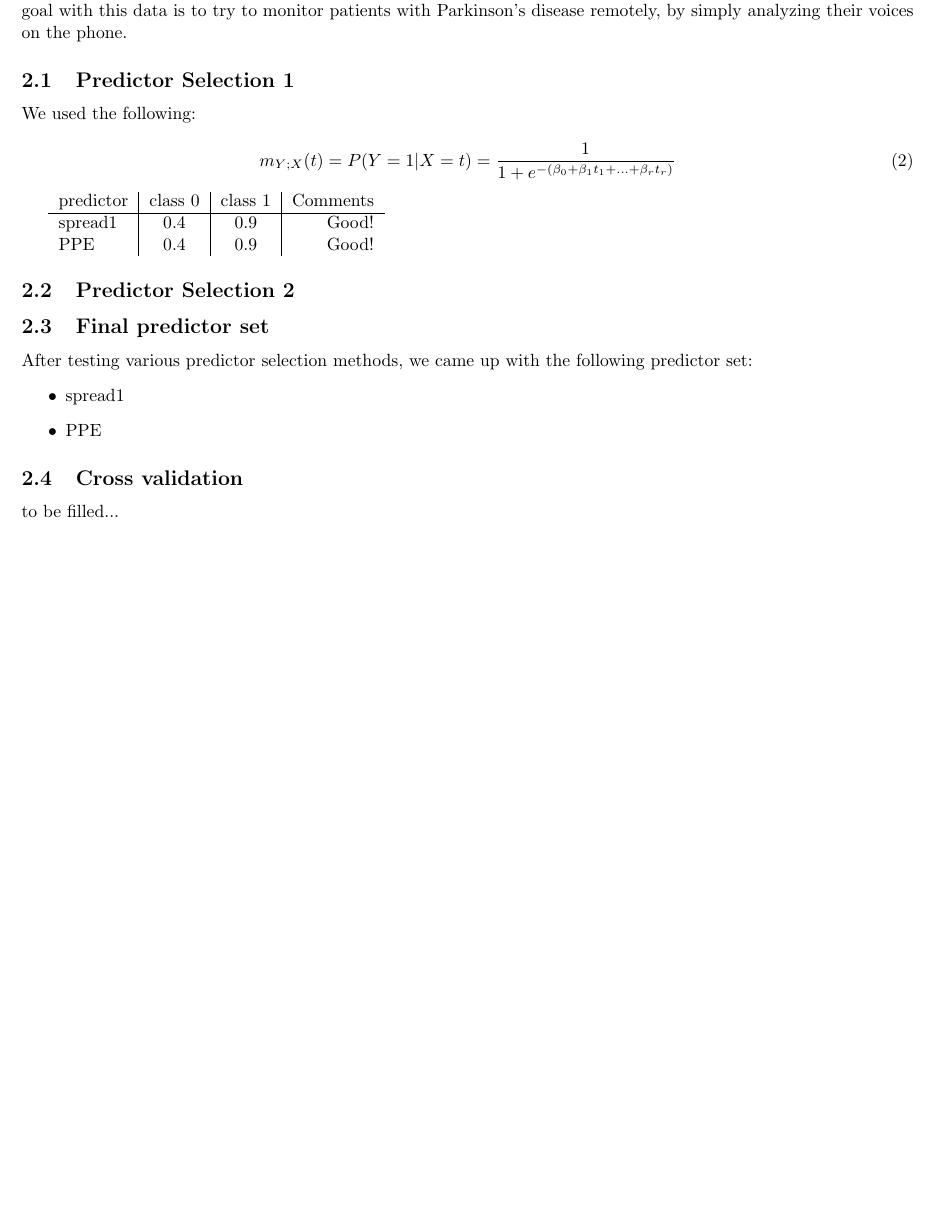
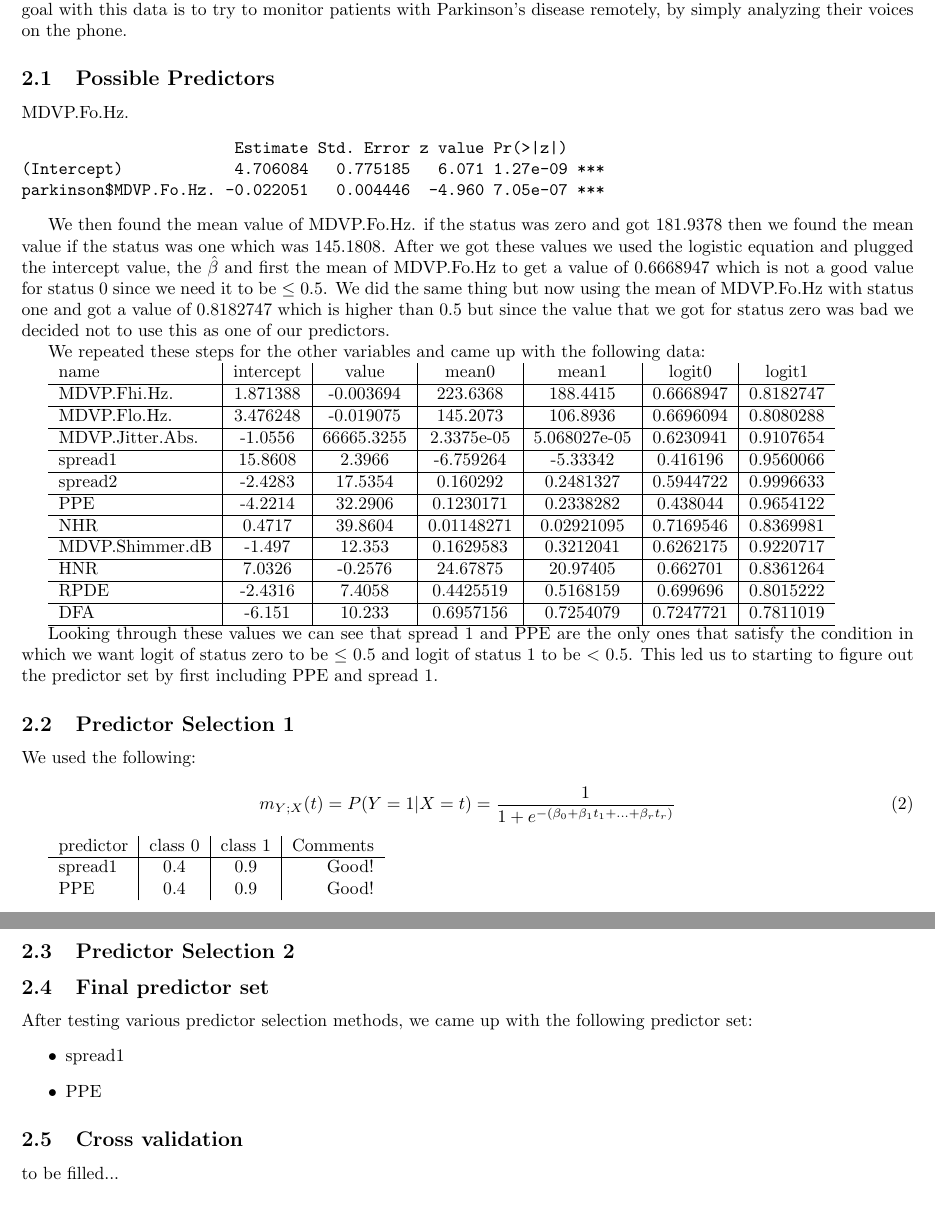
Before and after one commit to aaronokano/ecs132-project, a LaTeX document (project.tex): part of page 4 of 6 before the commit and two parts of pages 4 and 5 of 6 after it, the two joined at a grey line, cut so that both start at the same text, the shorter picture padded with empty space. Compiled offline with pdfLaTeX.

Commit message:
started more of problem 2, sam did some leet table

```diff
--- a/project.tex
+++ b/project.tex
@@ -203,6 +203,47 @@ main aim of the data is to discriminate healthy people from those with PD, accor
 try to monitor patients with Parkinson's disease remotely, by simply analyzing their voices
 on the phone.
 
+\subsection{Possible Predictors}
+MDVP.Fo.Hz.
+\begin{verbatim}
+                       Estimate Std. Error z value Pr(>|z|)
+(Intercept)            4.706084   0.775185   6.071 1.27e-09 ***
+parkinson$MDVP.Fo.Hz. -0.022051   0.004446  -4.960 7.05e-07 ***
+\end{verbatim}
+
+We then found the mean value of MDVP.Fo.Hz. if the status was zero and got 181.9378 then we found the mean value if the status was one which was 145.1808. After we got these values we used the logistic equation and plugged the intercept value, the $\hat{\beta}$ and first the mean of MDVP.Fo.Hz to get a value of 0.6668947 which is not a good value for status 0 since we need it to be $\leq$ 0.5. We did the same thing but now using the mean of MDVP.Fo.Hz with status one and got a value of 0.8182747 which is higher than 0.5 but since the value that we got for status zero was bad we decided not to use this as one of our predictors.
+
+We repeated these steps for the other variables and came up with the following data:
+
+\begin{tabular}{l|c|c|c|c|c|c}
+name & intercept & value & mean0 & mean1 & logit0 & logit1 \\
+\hline
+MDVP.Fhi.Hz. & 1.871388 & -0.003694 & 223.6368 & 188.4415 & 0.6668947 & 0.8182747 \\
+\hline
+MDVP.Flo.Hz. & 3.476248 & -0.019075 & 145.2073 & 106.8936 & 0.6696094 & 0.8080288 \\
+\hline
+MDVP.Jitter.Abs. & -1.0556 & 66665.3255 & 2.3375e-05 & 5.068027e-05 & 0.6230941 & 0.9107654 \\
+\hline
+spread1 & 15.8608 & 2.3966 & -6.759264 & -5.33342 & 0.416196 & 0.9560066 \\
+\hline
+spread2 & -2.4283 & 17.5354 & 0.160292 & 0.2481327 & 0.5944722 & 0.9996633 \\
+\hline
+PPE & -4.2214 & 32.2906 & 0.1230171 & 0.2338282 & 0.438044 & 0.9654122 \\
+\hline
+NHR & 0.4717 & 39.8604 & 0.01148271 & 0.02921095 & 0.7169546 & 0.8369981 \\
+\hline
+MDVP.Shimmer.dB & -1.497 & 12.353 & 0.1629583 & 0.3212041 & 0.6262175 & 0.9220717 \\
+\hline
+HNR & 7.0326 & -0.2576 & 24.67875 & 20.97405 & 0.662701 & 0.8361264 \\
+\hline
+RPDE & -2.4316 & 7.4058 & 0.4425519 & 0.5168159 & 0.699696 & 0.8015222 \\
+\hline
+DFA & -6.151 & 10.233 & 0.6957156 & 0.7254079 & 0.7247721 & 0.7811019 \\
+\hline
+\end{tabular}
+
+Looking through these values we can see that spread 1 and PPE are the only ones that satisfy the condition in which we want logit of status zero to be $\leq$ 0.5 and logit of status 1 to be $<$ 0.5. This led us to starting to figure out the predictor set by first including PPE and spread 1.
+
 \subsection{Predictor Selection 1}
 
 We used the following:
```
Also changed, not shown: project.pdf, 3 other files.
